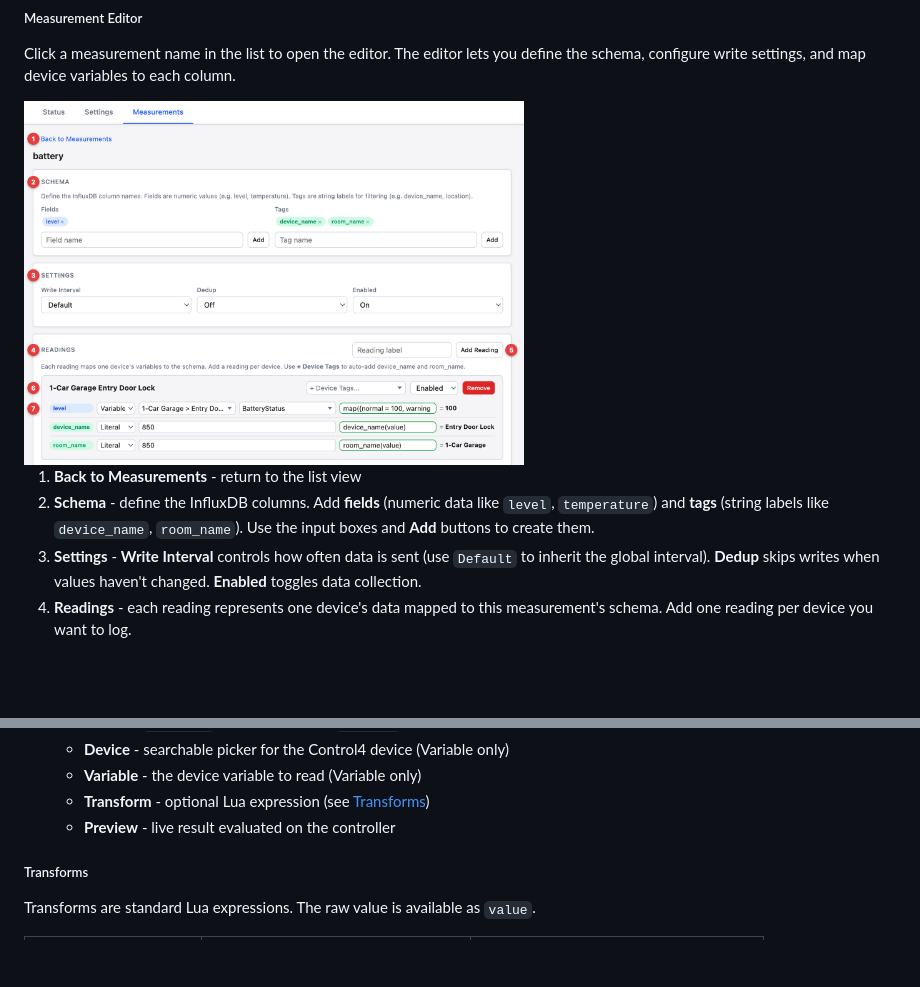
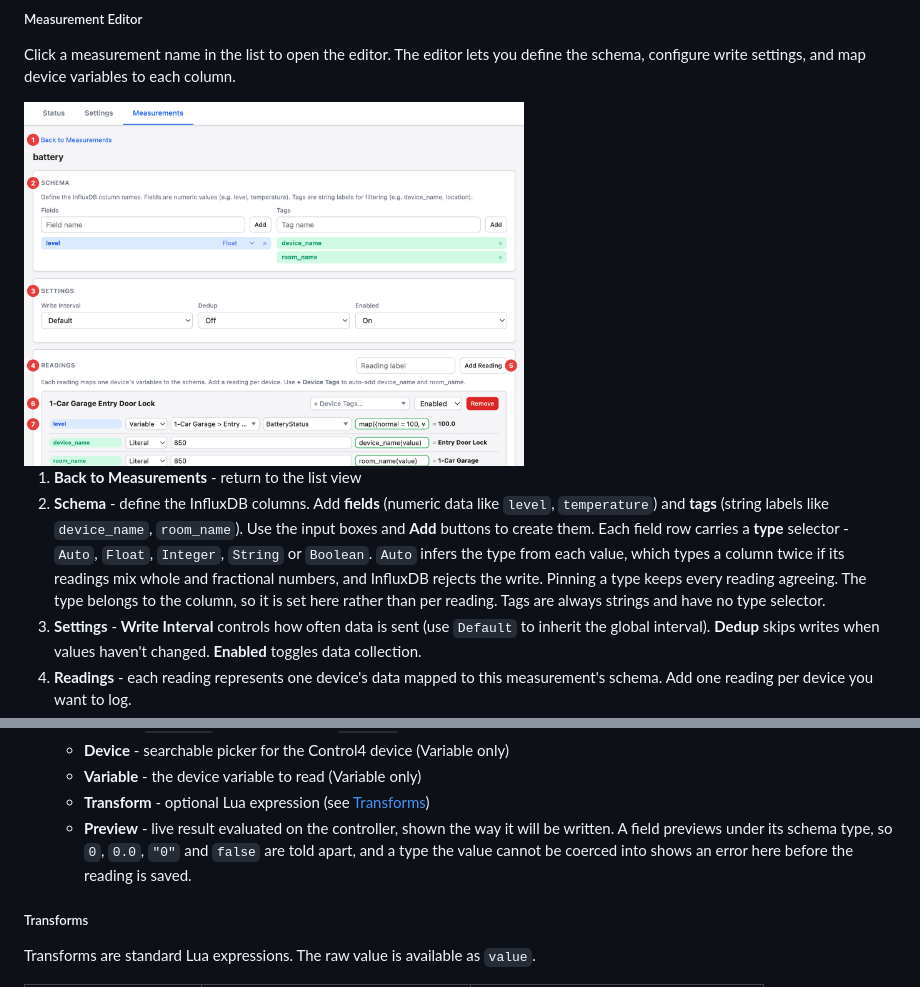
Before and after one commit to finitelabs/control4-influxdb, a Markdown page: README.md, 2 parts joined by grey strips. Drawn GitHub-style; pictures changed too: images/ui-measurement-editor.png; blank space fills up the shorter version.

Commit message:
docs: describe the pinned field type in the measurement editor guide (#37)
The v20260816 schema field type pin and the typed mapping preview shipped
without a docs pass, so the guide still described inference-only behaviour
and the screenshot predated both the type selector and the schema rows that
replaced the old pills.

Fixes DRV-100

Co-authored-by: svc-finitelabs[bot] <269744575+svc-finitelabs[bot]@users.noreply.github.com>

```diff
--- a/README.md
+++ b/README.md
@@ -138,7 +138,13 @@ column.
 1. **Back to Measurements** - return to the list view
 1. **Schema** - define the InfluxDB columns. Add **fields** (numeric data like
    `level`, `temperature`) and **tags** (string labels like `device_name`,
-   `room_name`). Use the input boxes and **Add** buttons to create them.
+   `room_name`). Use the input boxes and **Add** buttons to create them. Each
+   field row carries a **type** selector - `Auto`, `Float`, `Integer`, `String`
+   or `Boolean`. `Auto` infers the type from each value, which types a column
+   twice if its readings mix whole and fractional numbers, and InfluxDB rejects
+   the write. Pinning a type keeps every reading agreeing. The type belongs to
+   the column, so it is set here rather than per reading. Tags are always
+   strings and have no type selector.
 1. **Settings** - **Write Interval** controls how often data is sent (use
    `Default` to inherit the global interval). **Dedup** skips writes when values
    haven't changed. **Enabled** toggles data collection.
@@ -154,7 +160,10 @@ column.
    - **Device** - searchable picker for the Control4 device (Variable only)
    - **Variable** - the device variable to read (Variable only)
    - **Transform** - optional Lua expression (see [Transforms](#transforms))
-   - **Preview** - live result evaluated on the controller
+   - **Preview** - live result evaluated on the controller, shown the way it
+     will be written. A field previews under its schema type, so `0`, `0.0`,
+     `"0"` and `false` are told apart, and a type the value cannot be coerced
+     into shows an error here before the reading is saved.
 
 ##### Transforms
 
```
Also changed, not shown: 2 other files.
